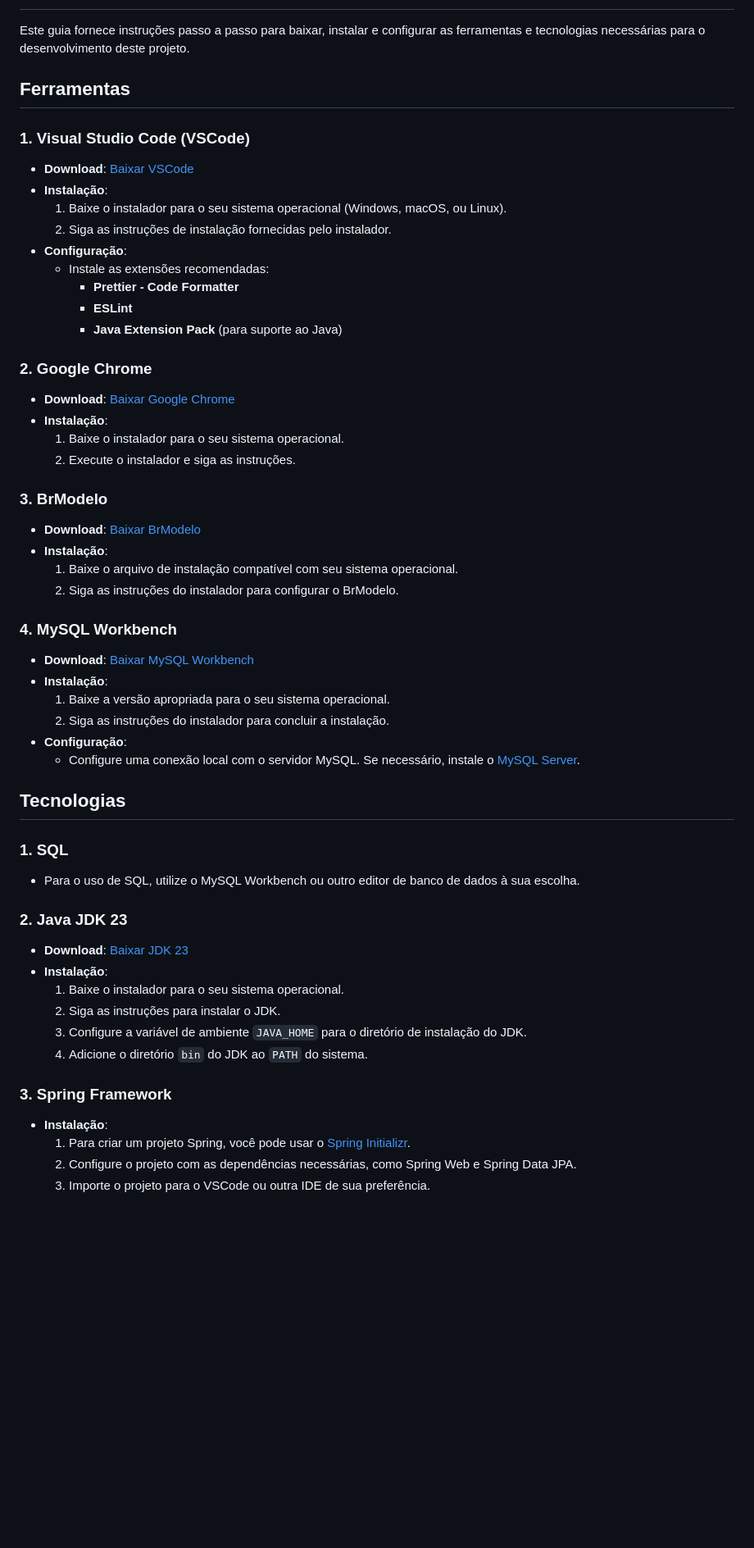
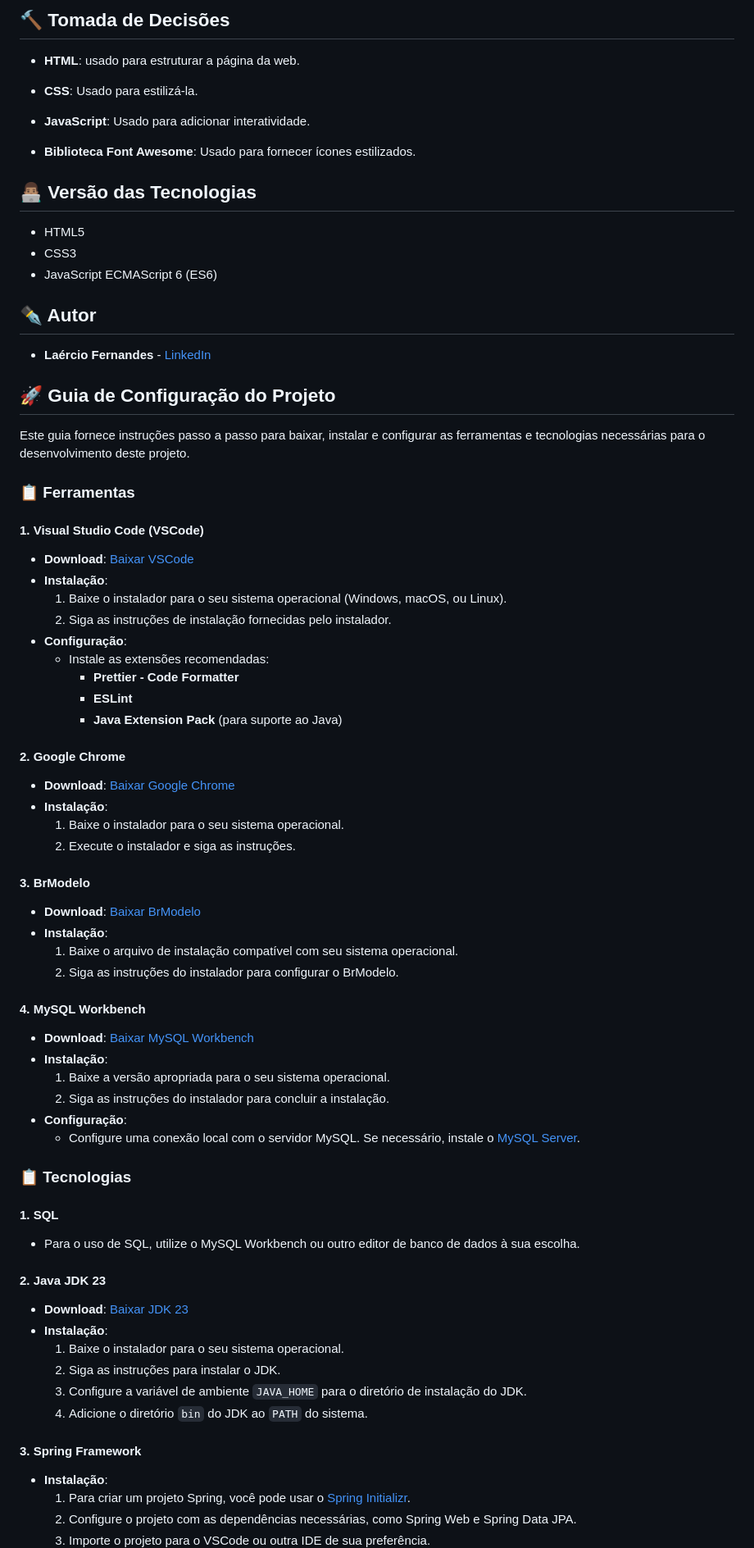
Before and after one commit to fernandesmelo/desafio-tecnico-processo-seletivo-estagio-fast-solucoes, a Markdown page: README.md, the part around one of its changes. Shown at 82% size. GitHub-like rendering; blank space fills up the shorter version.

```diff
--- a/README.md
+++ b/README.md
@@ -3,8 +35,29 @@
+## 🔨 Tomada de Decisões
+
+* **HTML**: usado para estruturar a página da web.
+
+* **CSS**: Usado para estilizá-la.
+
+* **JavaScript**: Usado para adicionar interatividade.
+
+* **Biblioteca Font Awesome**: Usado para fornecer ícones estilizados.
+
+## 👨🏽‍💻 Versão das Tecnologias
+
+* HTML5
+* CSS3
+* JavaScript ECMAScript 6 (ES6)
+
+## ✒️ Autor
+
+* **Laércio Fernandes** - [LinkedIn](https://www.linkedin.com/in/laercio-fernandes/)
+
+## 🚀 Guia de Configuração do Projeto
 Este guia fornece instruções passo a passo para baixar, instalar e configurar as ferramentas e tecnologias necessárias para o desenvolvimento deste projeto.
 
-## Ferramentas
+### 📋 Ferramentas
 
-### 1. Visual Studio Code (VSCode)
+#### 1. Visual Studio Code (VSCode)
 - **Download**: [Baixar VSCode](https://code.visualstudio.com/download)
 - **Instalação**:
   1. Baixe o instalador para o seu sistema operacional (Windows, macOS, ou Linux).
@@ -15,19 +68,19 @@ Este guia fornece instruções passo a passo para baixar, instalar e configurar
     - **ESLint**
     - **Java Extension Pack** (para suporte ao Java)
 
-### 2. Google Chrome
+#### 2. Google Chrome
 - **Download**: [Baixar Google Chrome](https://www.google.com/chrome/)
 - **Instalação**:
   1. Baixe o instalador para o seu sistema operacional.
   2. Execute o instalador e siga as instruções.
 
-### 3. BrModelo
+#### 3. BrModelo
 - **Download**: [Baixar BrModelo](https://sourceforge.net/projects/brmodelo/)
 - **Instalação**:
   1. Baixe o arquivo de instalação compatível com seu sistema operacional.
   2. Siga as instruções do instalador para configurar o BrModelo.
 
-### 4. MySQL Workbench
+#### 4. MySQL Workbench
 - **Download**: [Baixar MySQL Workbench](https://dev.mysql.com/downloads/workbench/)
 - **Instalação**:
   1. Baixe a versão apropriada para o seu sistema operacional.
@@ -35,12 +88,12 @@ Este guia fornece instruções passo a passo para baixar, instalar e configurar
 - **Configuração**:
   - Configure uma conexão local com o servidor MySQL. Se necessário, instale o [MySQL Server](https://dev.mysql.com/downloads/mysql/).
 
-## Tecnologias
+### 📋 Tecnologias
 
-### 1. SQL
+#### 1. SQL
 - Para o uso de SQL, utilize o MySQL Workbench ou outro editor de banco de dados à sua escolha.
 
-### 2. Java JDK 23
+#### 2. Java JDK 23
 - **Download**: [Baixar JDK 23](https://www.oracle.com/java/technologies/javase/jdk23-archive-downloads.html)
 - **Instalação**:
   1. Baixe o instalador para o seu sistema operacional.
@@ -48,7 +101,7 @@ Este guia fornece instruções passo a passo para baixar, instalar e configurar
   3. Configure a variável de ambiente `JAVA_HOME` para o diretório de instalação do JDK.
   4. Adicione o diretório `bin` do JDK ao `PATH` do sistema.
 
-### 3. Spring Framework
+#### 3. Spring Framework
 - **Instalação**:
   1. Para criar um projeto Spring, você pode usar o [Spring Initializr](https://start.spring.io/).
   2. Configure o projeto com as dependências necessárias, como Spring Web e Spring Data JPA.
```
Also changed, not shown: other parts of README.md (+36 -4 lines).
